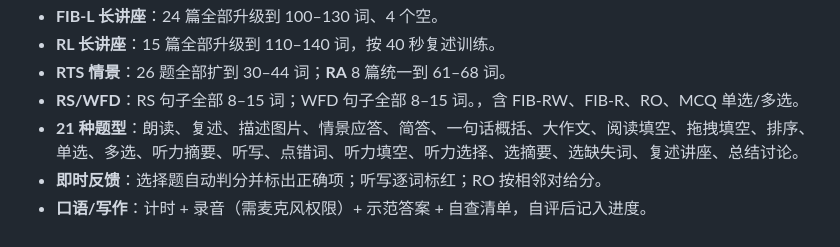
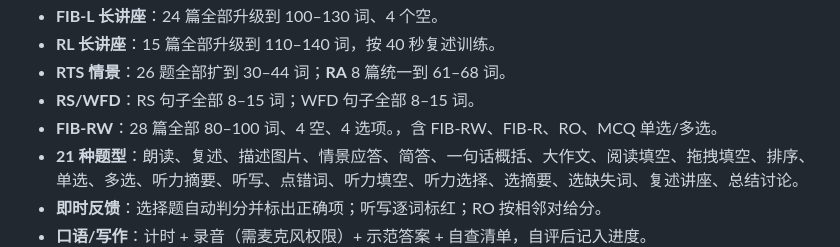
Before and after one commit to wgawga041815-create/pte-52-plus, a Markdown page: README.md, the part around the change. Rendered like a GitHub page.

Commit message:
Normalize FIB-RW to 4 blanks 80-100 words: README.md

```diff
--- a/README.md
+++ b/README.md
@@ -35,7 +35,8 @@ python3 -m http.server 8000
 - **FIB-L 长讲座**：24 篇全部升级到 100–130 词、4 个空。
 - **RL 长讲座**：15 篇全部升级到 110–140 词，按 40 秒复述训练。
 - **RTS 情景**：26 题全部扩到 30–44 词；**RA** 8 篇统一到 61–68 词。
-- **RS/WFD**：RS 句子全部 8–15 词；WFD 句子全部 8–15 词。，含 FIB-RW、FIB-R、RO、MCQ 单选/多选。
+- **RS/WFD**：RS 句子全部 8–15 词；WFD 句子全部 8–15 词。
+- **FIB-RW**：28 篇全部 80–100 词、4 空、4 选项。，含 FIB-RW、FIB-R、RO、MCQ 单选/多选。
 - **21 种题型**：朗读、复述、描述图片、情景应答、简答、一句话概括、大作文、阅读填空、拖拽填空、排序、单选、多选、听力摘要、听写、点错词、听力填空、听力选择、选摘要、选缺失词、复述讲座、总结讨论。
 - **即时反馈**：选择题自动判分并标出正确项；听写逐词标红；RO 按相邻对给分。
 - **口语/写作**：计时 + 录音（需麦克风权限）+ 示范答案 + 自查清单，自评后记入进度。
```
